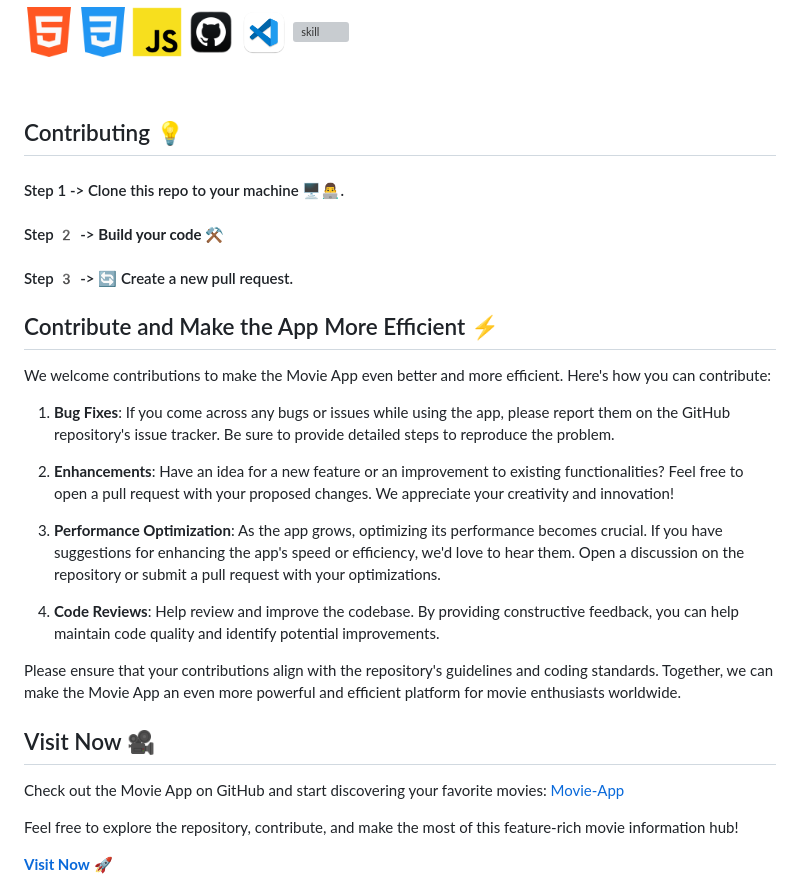
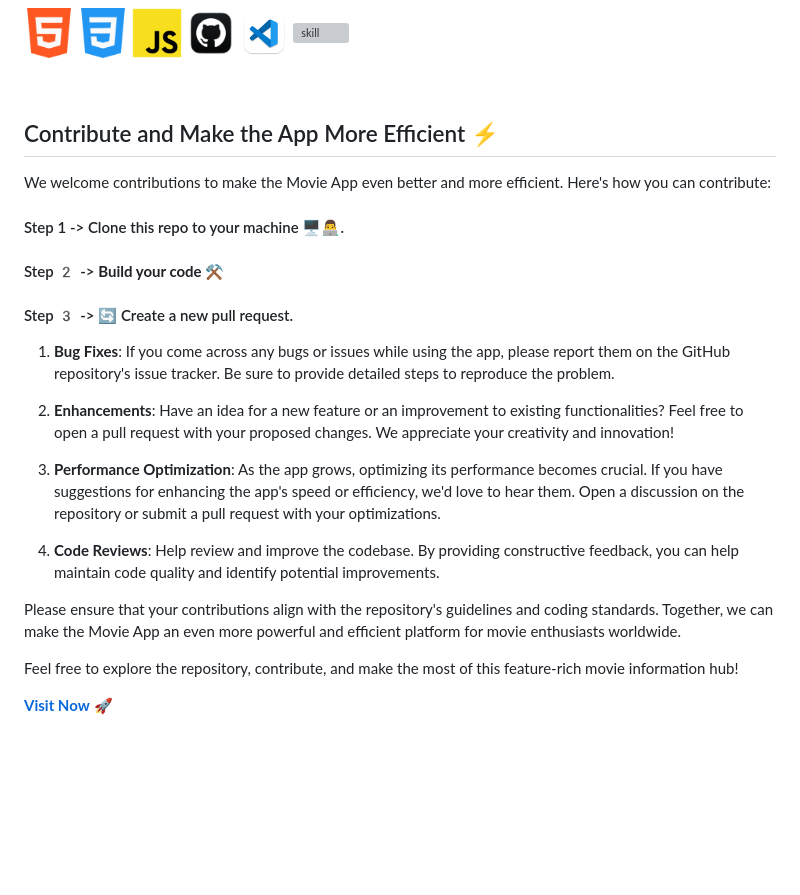
Before and after one commit to Shubh2-0/Movie_Search_Application, a Markdown page: README.md, the part around the change. Rendered like a GitHub page; blank space fills up the shorter version; grey boxes are pictures that could not be loaded.

```diff
--- a/README.md
+++ b/README.md
@@ -49,16 +49,17 @@ Welcome to the Movie App! This web application is designed to provide you with a
 
 
 
-## Contributing 💡
+
+
+## Contribute and Make the App More Efficient ⚡️
+
+We welcome contributions to make the Movie App even better and more efficient. Here's how you can contribute:
+
 #### Step 1    -> Clone this repo to your machine 🖥👨‍💻.
 
 #### Step 2️    -> **Build your code** ⚒️
 
 #### Step 3️    -> 🔄️ Create a new pull request.
-
-## Contribute and Make the App More Efficient ⚡️
-
-We welcome contributions to make the Movie App even better and more efficient. Here's how you can contribute:
 
 1. **Bug Fixes**: If you come across any bugs or issues while using the app, please report them on the GitHub repository's issue tracker. Be sure to provide detailed steps to reproduce the problem.
 
@@ -70,9 +71,6 @@ We welcome contributions to make the Movie App even better and more efficient. H
 
 Please ensure that your contributions align with the repository's guidelines and coding standards. Together, we can make the Movie App an even more powerful and efficient platform for movie enthusiasts worldwide.
 
-## Visit Now 🎥
-
-Check out the Movie App on GitHub and start discovering your favorite movies: [Movie-App](https://github.com/Shubh2-0/Movie-App.git)
 
 Feel free to explore the repository, contribute, and make the most of this feature-rich movie information hub!
 
```
